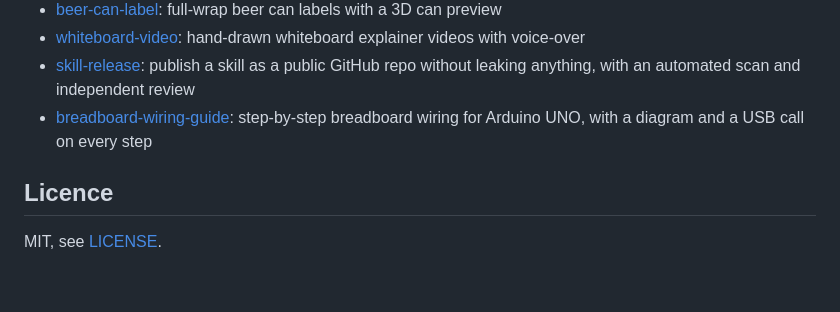
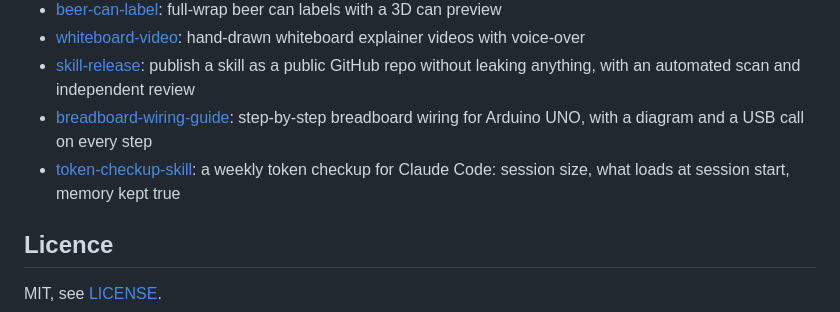
Before and after one commit to Matteoikarieth96/3d-print-design-skill, a Markdown page: README.md, the part around the change. Drawn GitHub-style; blank space fills up the shorter version.

Commit message:
README: link the token-checkup skill
Co-Authored-By: Claude Sonnet 5.5 <noreply@anthropic.com>

```diff
--- a/README.md
+++ b/README.md
@@ -147,6 +147,7 @@ vendored. Details: [SECURITY.md](SECURITY.md).
 - [whiteboard-video](https://github.com/Matteoikarieth96/whiteboard-video-skill): hand-drawn whiteboard explainer videos with voice-over
 - [skill-release](https://github.com/Matteoikarieth96/skill-release-skill): publish a skill as a public GitHub repo without leaking anything, with an automated scan and independent review
 - [breadboard-wiring-guide](https://github.com/Matteoikarieth96/breadboard-wiring-guide-skill): step-by-step breadboard wiring for Arduino UNO, with a diagram and a USB call on every step
+- [token-checkup-skill](https://github.com/Matteoikarieth96/token-checkup-skill): a weekly token checkup for Claude Code: session size, what loads at session start, memory kept true
 
 ## Licence
 
```
